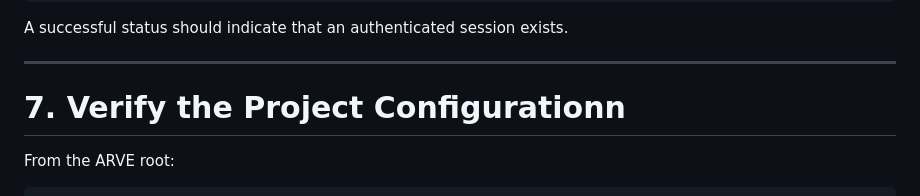
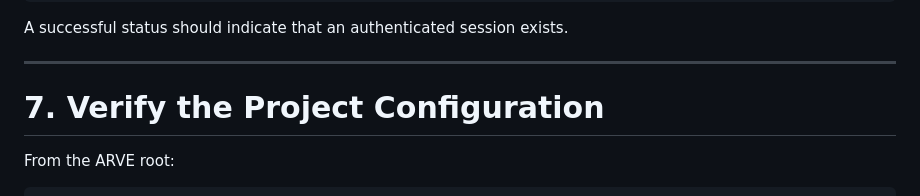
Before and after one commit to IshanG2111/ARVE, a Markdown page: SMS-Setup.md, the part around the change. GitHub-like rendering.

Commit message:
document fix

```diff
--- a/SMS-Setup.md
+++ b/SMS-Setup.md
@@ -191,7 +191,7 @@ exists.
 
 ------------------------------------------------------------------------
 
-# 7. Verify the Project Configurationn
+# 7. Verify the Project Configuration
 
 From the ARVE root:
 
```
